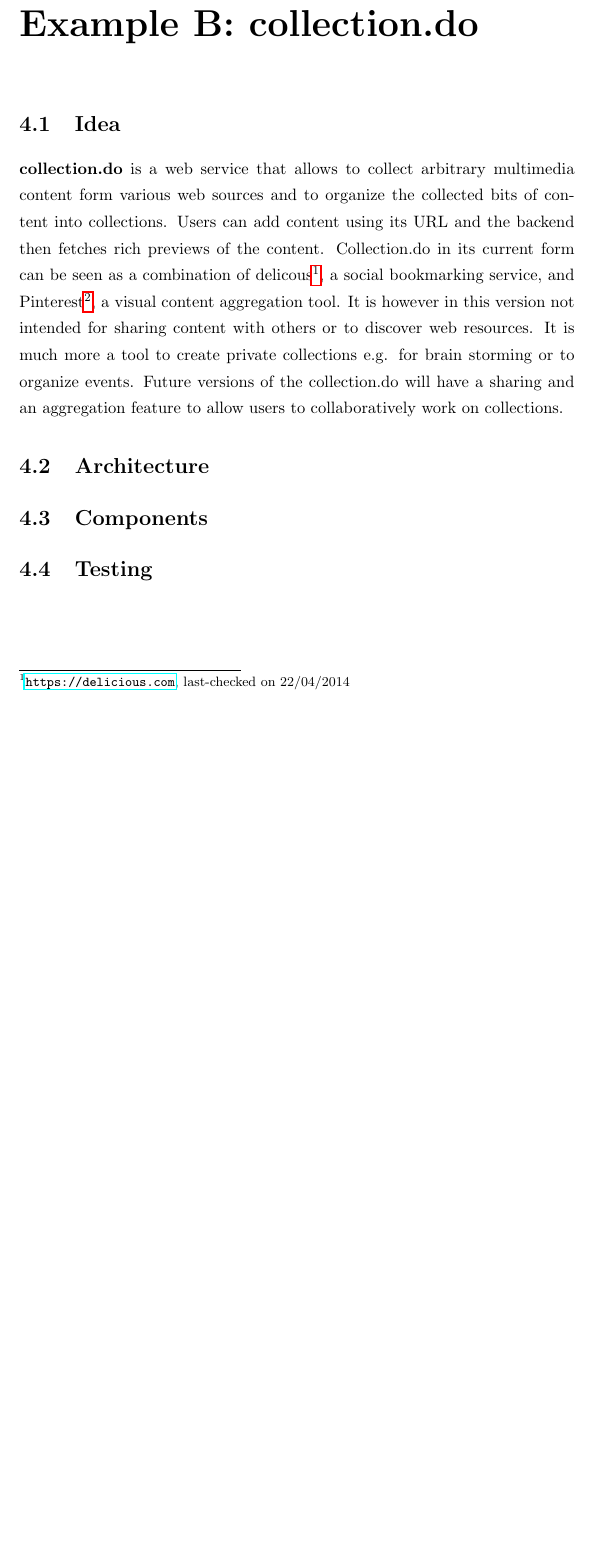
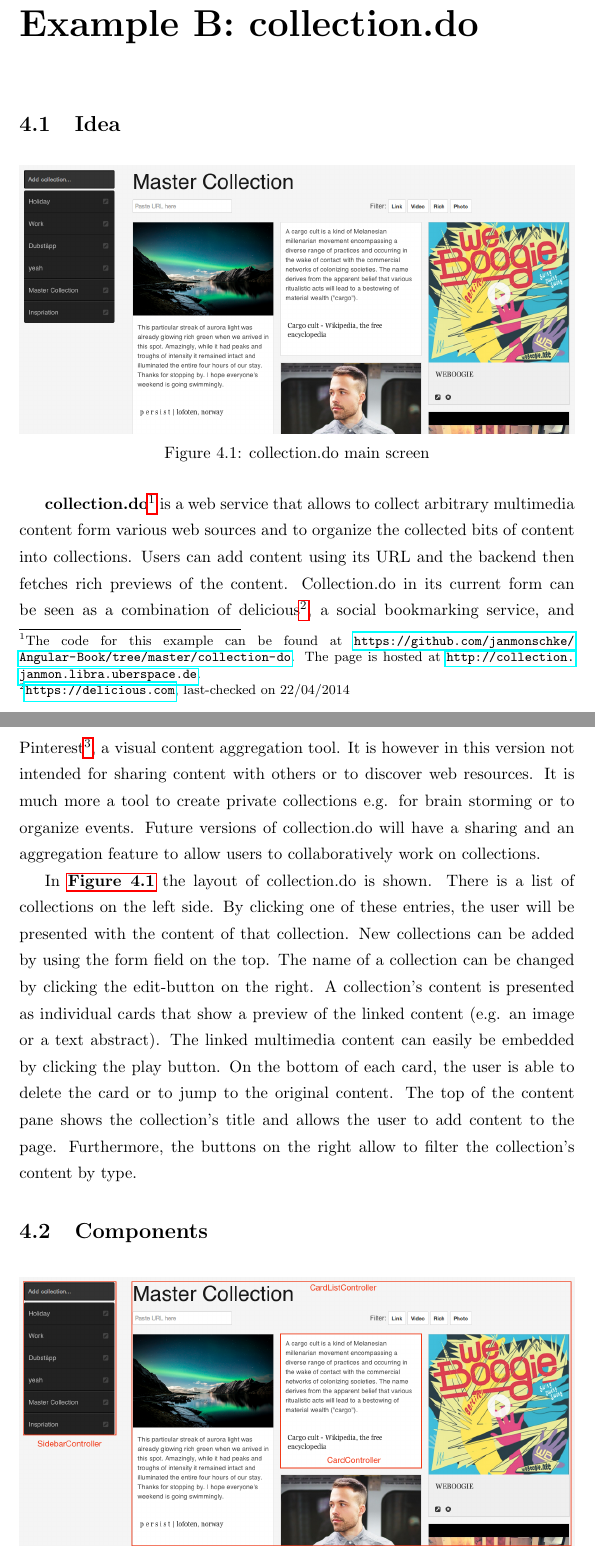
Before and after one commit to janmonschke/Angular-Book, a LaTeX thesis (text/thesis.tex, which reads text/content/collection/components.tex, text/content/collection/idea.tex, text/content/parts.tex): part of page 16 of 20 before the commit and two parts of pages 16 and 17 of 22 after it, the two joined at a grey line, cut so that both start at the same text, the shorter picture padded with empty space. Compiled offline with pdfLaTeX.

Commit message:
collection chapter progress

```diff
--- /dev/null
+++ b/text/content/collection/components.tex
@@ -0,0 +1,6 @@
+%!TEX root = ../../thesis.tex
+\section{Components}
+
+\begin{figure}[htb]
+  \centerline{
+    \includegraphics[width=\linewidth]{images/collection-controllers.png}
--- a/text/content/collection/idea.tex
+++ b/text/content/collection/idea.tex
@@ -1,4 +1,14 @@
 %!TEX root = ../../thesis.tex
 \section{Idea}
 
-\textbf{collection.do} is a web service that allows to collect arbitrary multimedia content form various web sources and to organize the collected bits of content into collections. Users can add content using its URL and the backend then fetches rich previews of the content. Collection.do in its current form can be seen as a combination of delicous\footnote{\url{https://delicious.com}, last-checked on 22/04/2014}, a social bookmarking service, and Pinterest\footnote{\url{https://pinterest.com}, last-checked on 22/04/2014}, a visual content aggregation tool. It is however in this version not intended for sharing content with others or to discover web resources. It is much more a tool to create private collections e.g. for brain storming or to organize events. Future versions of the collection.do will have a sharing and an aggregation feature to allow users to collaboratively work on collections.
+\begin{figure}[h]
+  \centerline{
+    \includegraphics[width=\linewidth]{images/collection-screen.png}
+  }
+  \caption[collection.do main screen]{collection.do main screen}
+  \label{fig:collection-screen}
+\end{figure}
+
+\textbf{collection.do}\footnote{The code for this example can be found at \url{https://github.com/janmonschke/Angular-Book/tree/master/collection-do}. The page is hosted at \url{http://collection.janmon.libra.uberspace.de}.} is a web service that allows to collect arbitrary multimedia content form various web sources and to organize the collected bits of content into collections. Users can add content using its URL and the backend then fetches rich previews of the content. Collection.do in its current form can be seen as a combination of delicious\footnote{\url{https://delicious.com}, last-checked on 22/04/2014}, a social bookmarking service, and Pinterest\footnote{\url{https://pinterest.com}, last-checked on 22/04/2014}, a visual content aggregation tool. It is however in this version not intended for sharing content with others or to discover web resources. It is much more a tool to create private collections e.g. for brain storming or to organize events. Future versions of collection.do will have a sharing and an aggregation feature to allow users to collaboratively work on collections.
+
+In \reffigure{fig:collection-screen} the layout of collection.do is shown. There is a list of collections on the left side. By clicking one of these entries, the user will be presented with the content of that collection. New collections can be added by using the form field on the top. The name of a collection can be changed by clicking the edit-button on the right. A collection's content is presented as individual cards that show a preview of the linked content (e.g. an image or a text abstract). The linked multimedia content can easily be embedded by clicking the play button. On the bottom of each card, the user is able to delete the card or to jump to the original content. The top of the content pane shows the collection's title and allows the user to add content to the page. Furthermore, the buttons on the right allow to filter the collection's content by type.
--- a/text/content/parts.tex
+++ b/text/content/parts.tex
@@ -27,6 +27,5 @@ list and link to core components
 \label{ch:collection}
 
 \input{content/collection/idea}
-\section{Architecture}
-\section{Components}
+\input{content/collection/components}
 \section{Testing}
```
Also changed, not shown: text/images/collection-controllers.png (added), text/images/collection-directives.png (added), text/images/collection-screen.png (added), text/content/collection/components.tex (12 more changed lines), 5 other files.
